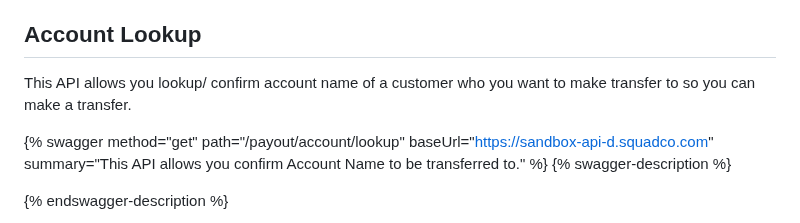
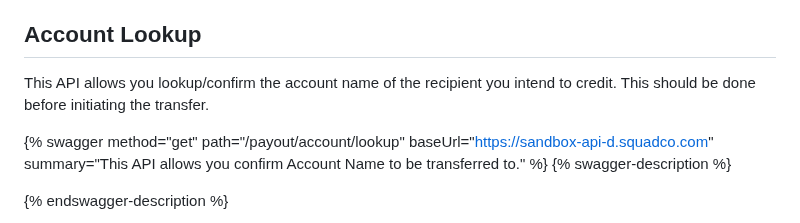
Before and after one commit to Emeka-Uche/XDocumentation, a Markdown page: transfer-api.md, the part around the change. GitHub-like rendering.

Commit message:
GITBOOK-356: change request with no subject merged in GitBook

```diff
--- a/transfer-api.md
+++ b/transfer-api.md
@@ -22,7 +22,7 @@ Authorization**:** Bearer sandbox\_sk\_94f2b798466408ef4d19e848ee1a4d1a3e93f1040
 
 ## Account Lookup
 
-This API allows you lookup/ confirm account name of a customer who you want to make transfer to so you can make a transfer.
+This API allows you lookup/confirm the account name of the recipient you intend to credit. This should be done before initiating the transfer.
 
 {% swagger method="get" path="/payout/account/lookup" baseUrl="https://sandbox-api-d.squadco.com" summary="This API allows you confirm Account Name to be transferred to." %}
 {% swagger-description %}
```
